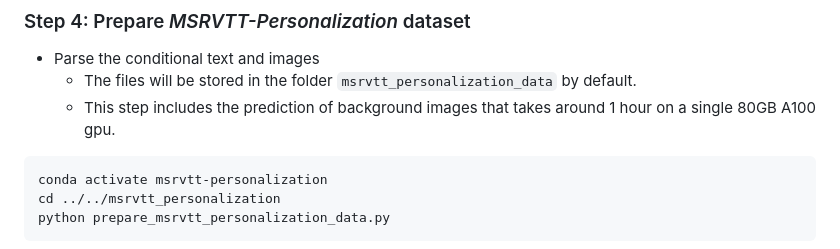
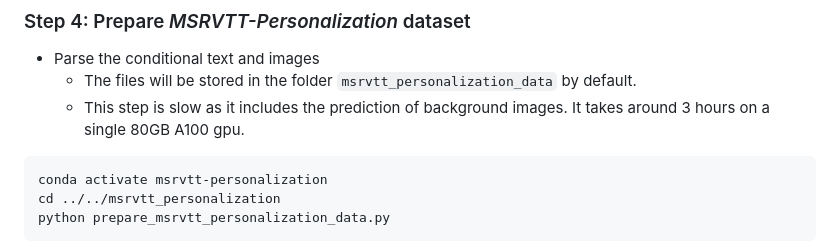
Before and after one commit to tsaishien-chen/VideoAlchemy, a Markdown page: README.md, the part around the change. Drawn GitHub-style.

````diff
--- a/README.md
+++ b/README.md
@@ -198,7 +198,7 @@ conda env create -f environment.yml
 ### Step 4: Prepare *MSRVTT-Personalization* dataset
 - Parse the conditional text and images
   - The files will be stored in the folder `msrvtt_personalization_data` by default.
-  - This step includes the prediction of background images that takes around 1 hour on a single 80GB A100 gpu.
+  - This step is slow as it includes the prediction of background images. It takes around 3 hours on a single 80GB A100 gpu.
 ```
 conda activate msrvtt-personalization
 cd ../../msrvtt_personalization
````
